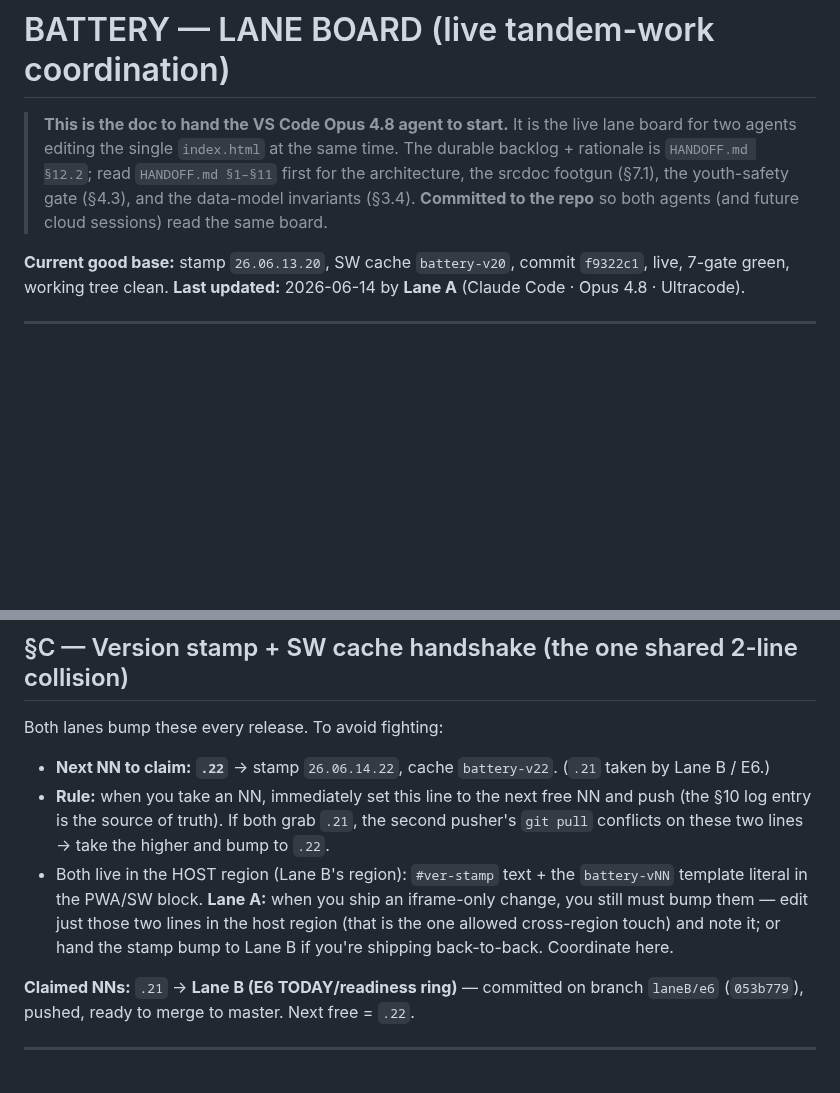
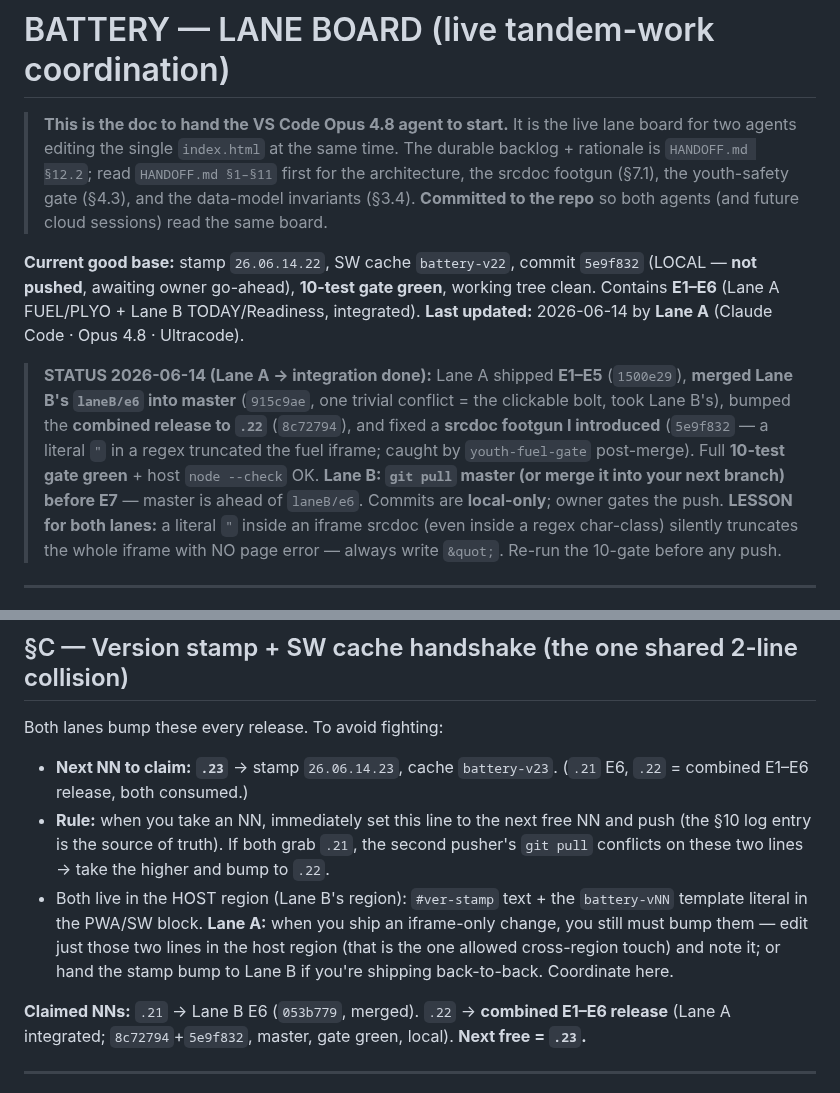
Before and after one commit to OvercastBTC/battery, a Markdown page: LANE.md, 2 parts joined by grey strips. Rendered like a GitHub page; blank space fills up the shorter version.

Commit message:
docs(lane): integration done — E1-E6 on master @ .22, gate green, footgun lesson
Co-Authored-By: Claude Fable 5 <noreply@anthropic.com>

```diff
--- a/LANE.md
+++ b/LANE.md
@@ -2,8 +2,10 @@
 
 > **This is the doc to hand the VS Code Opus 4.8 agent to start.** It is the live lane board for two agents editing the single `index.html` at the same time. The durable backlog + rationale is `HANDOFF.md §12.2`; read `HANDOFF.md §1–§11` first for the architecture, the srcdoc footgun (§7.1), the youth-safety gate (§4.3), and the data-model invariants (§3.4). **Committed to the repo** so both agents (and future cloud sessions) read the same board.
 
-**Current good base:** stamp `26.06.13.20`, SW cache `battery-v20`, commit `f9322c1`, live, 7-gate green, working tree clean.
+**Current good base:** stamp `26.06.14.22`, SW cache `battery-v22`, commit `5e9f832` (LOCAL — **not pushed**, awaiting owner go-ahead), **10-test gate green**, working tree clean. Contains **E1–E6** (Lane A FUEL/PLYO + Lane B TODAY/Readiness, integrated).
 **Last updated:** 2026-06-14 by **Lane A** (Claude Code · Opus 4.8 · Ultracode).
+
+> **STATUS 2026-06-14 (Lane A → integration done):** Lane A shipped **E1–E5** (`1500e29`), **merged Lane B's `laneB/e6` into master** (`915c9ae`, one trivial conflict = the clickable bolt, took Lane B's), bumped the **combined release to `.22`** (`8c72794`), and fixed a **srcdoc footgun I introduced** (`5e9f832` — a literal `"` in a regex truncated the fuel iframe; caught by `youth-fuel-gate` post-merge). Full **10-test gate green** + host `node --check` OK. **Lane B: `git pull` master (or merge it into your next branch) before E7** — master is ahead of `laneB/e6`. Commits are **local-only**; owner gates the push. **LESSON for both lanes:** a literal `"` inside an iframe srcdoc (even inside a regex char-class) silently truncates the whole iframe with NO page error — always write `&quot;`. Re-run the 10-gate before any push.
 
 ---
 
@@ -56,11 +58,11 @@ Full goals, acceptance checks, models, and risks are in `HANDOFF.md §12.2`.
 
 Both lanes bump these every release. To avoid fighting:
 
-- **Next NN to claim:** **`.22`** → stamp `26.06.14.22`, cache `battery-v22`.  (`.21` taken by Lane B / E6.)
+- **Next NN to claim:** **`.23`** → stamp `26.06.14.23`, cache `battery-v23`.  (`.21` E6, `.22` = combined E1–E6 release, both consumed.)
 - **Rule:** when you take an NN, immediately set this line to the next free NN and push (the §10 log entry is the source of truth). If both grab `.21`, the second pusher's `git pull` conflicts on these two lines → take the higher and bump to `.22`.
 - Both live in the HOST region (Lane B's region): `#ver-stamp` text + the `battery-vNN` template literal in the PWA/SW block. **Lane A:** when you ship an iframe-only change, you still must bump them — edit just those two lines in the host region (that is the one allowed cross-region touch) and note it; or hand the stamp bump to Lane B if you're shipping back-to-back. Coordinate here.
 
-**Claimed NNs:** `.21` → **Lane B (E6 TODAY/readiness ring)** — committed on branch `laneB/e6` (`053b779`), pushed, ready to merge to master. Next free = `.22`.
+**Claimed NNs:** `.21` → Lane B E6 (`053b779`, merged). `.22` → **combined E1–E6 release** (Lane A integrated; `8c72794`+`5e9f832`, master, gate green, local). **Next free = `.23`.**
 
 ---
 
```
